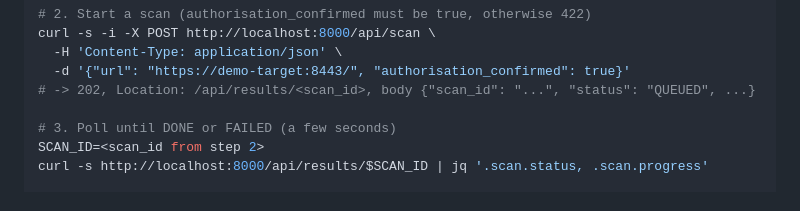
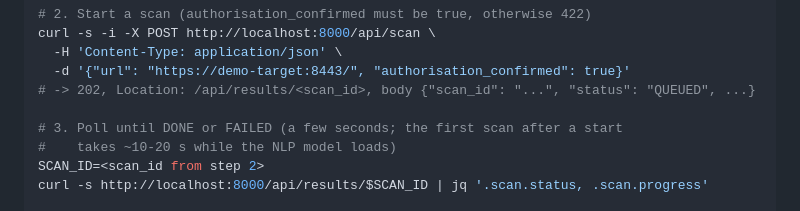
Before and after one commit to Asimshakeel13/Context-Aware-Web-and-API-Security-Misconfiguration-Analyzer, a Markdown page: README.md, the part around the change. Drawn GitHub-style.

Commit message:
README: note the slower first demo scan

```diff
--- a/README.md
+++ b/README.md
@@ -452,7 +452,8 @@ curl -s -i -X POST http://localhost:8000/api/scan \
   -d '{"url": "https://demo-target:8443/", "authorisation_confirmed": true}'
 # -> 202, Location: /api/results/<scan_id>, body {"scan_id": "...", "status": "QUEUED", ...}
 
-# 3. Poll until DONE or FAILED (a few seconds)
+# 3. Poll until DONE or FAILED (a few seconds; the first scan after a start
+#    takes ~10-20 s while the NLP model loads)
 SCAN_ID=<scan_id from step 2>
 curl -s http://localhost:8000/api/results/$SCAN_ID | jq '.scan.status, .scan.progress'
 
```
